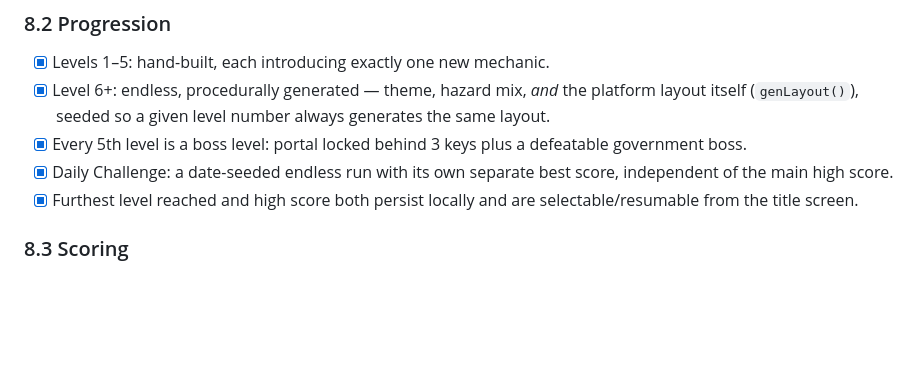
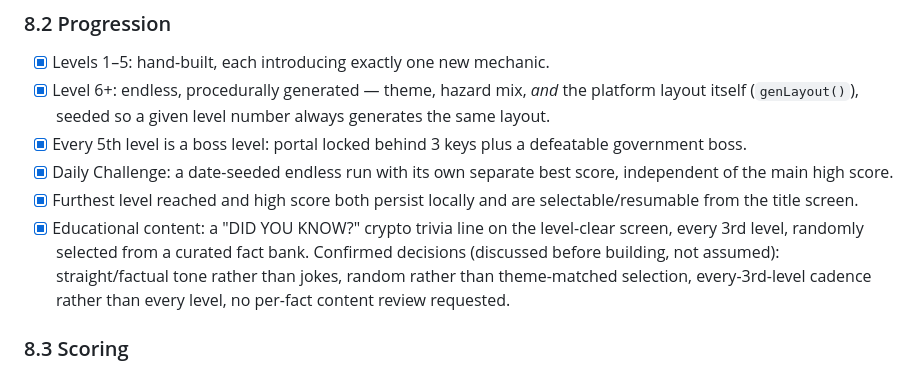
Before and after one commit to masukundani-png/thebankjob, a Markdown page: docs/BRD.md, the part around the change. Drawn GitHub-style; blank space fills up the shorter version.

```diff
--- a/docs/BRD.md
+++ b/docs/BRD.md
@@ -146,6 +146,12 @@ full context).
       best score, independent of the main high score.
 - [x] Furthest level reached and high score both persist locally and are
       selectable/resumable from the title screen.
+- [x] Educational content: a "DID YOU KNOW?" crypto trivia line on the
+      level-clear screen, every 3rd level, randomly selected from a curated
+      fact bank. Confirmed decisions (discussed before building, not
+      assumed): straight/factual tone rather than jokes, random rather than
+      theme-matched selection, every-3rd-level cadence rather than every
+      level, no per-fact content review requested.
 
 ### 8.3 Scoring
 - [x] A combo multiplier (x1 → x3) rewards chaining successful actions
```
Also changed, not shown: CHANGELOG.md (+5 -0 lines), README.md (+1 -0 lines).
